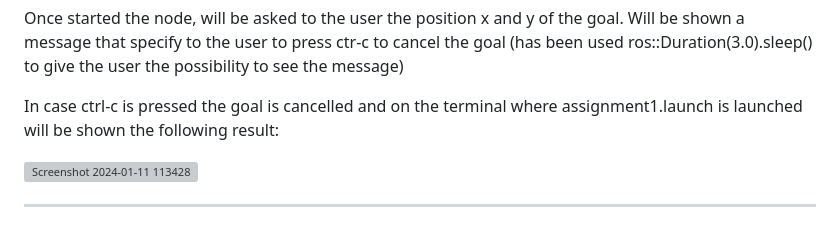
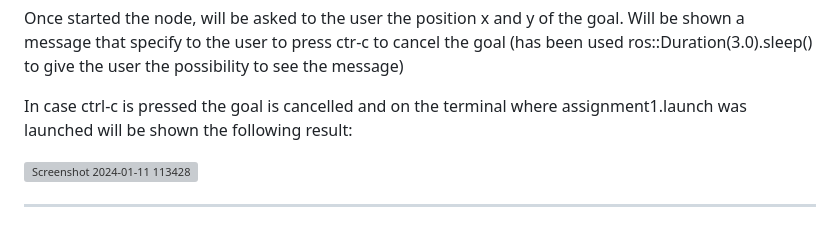
Before and after one commit to AndreaScorr/ResearchTrackAssignment2AndreaScorrano, a Markdown page: README.md, the part around the change. GitHub-like rendering; grey boxes are pictures that could not be loaded.

```diff
--- a/README.md
+++ b/README.md
@@ -184,7 +184,7 @@ To run the three nodes using the launch file, it's needed to write le following
 
 Once started the node, will be asked to the user the position x and y of the goal. Will be shown a message that specify to the user to press ctr-c to cancel the goal (has been used ros::Duration(3.0).sleep() to give the user the possibility to see the message)
 
-In case ctrl-c is pressed the goal is cancelled and on the terminal where assignment1.launch is launched will be shown the following result:
+In case ctrl-c is pressed the goal is cancelled and on the terminal where assignment1.launch was launched will be shown the following result:
 
 ![Screenshot 2024-01-11 113428](https://github.com/AndreaScorr/ResearchTrackAssignment2AndreaScorrano/assets/40230364/108ce4fd-28cc-493e-8c79-536735b07718)
 
```
